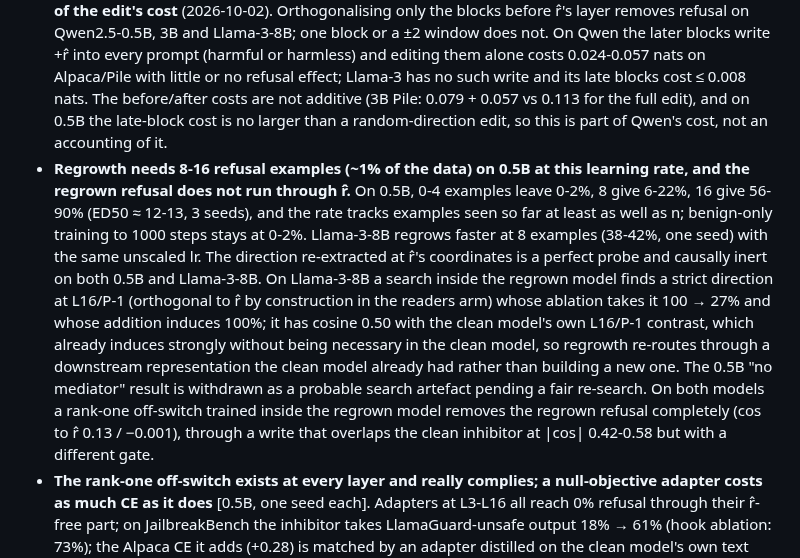
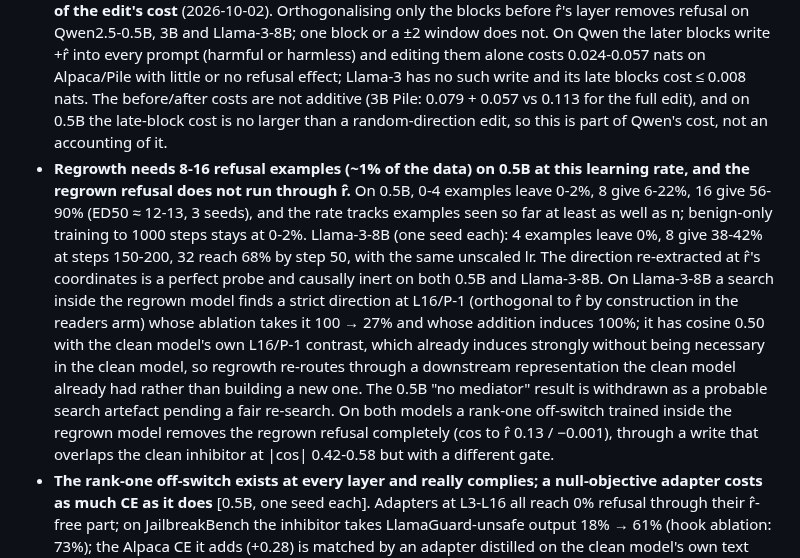
Before and after one commit to Darby79797/llm-refusal, a Markdown page: RESULTS.md, the part around one of its changes. Drawn GitHub-style.

Commit message:
Llama-3-8B regrowth at 4 examples: none

```diff
--- a/RESULTS.md
+++ b/RESULTS.md
@@ -13,7 +13,7 @@ Every evaluate number before 2026-08-11 was wrong, by up to 24pp, because genera
 - **Refusal runs through the direction, but fine-tuning finds a separate off-switch.** A rank-one adapter trained to reproduce ablation removes refusal completely through a direction mostly orthogonal to r̂ (|cos| 0.24-0.41), and every seed finds the same one. Writing along it switches refusal off, but ablating it from the model leaves refusal intact. It inhibits refusal downstream rather than carrying it.
 - **Removing it isn't durable.** After the edit, benign fine-tuning leaves refusal off, but 32 refusal examples restore 82-100% refusal within ~150 LoRA steps, even when the residual stream is held exactly orthogonal to the direction.
 - **The refusal-carrying blocks are the ones before r̂'s layer; on Qwen the blocks after it carry much of the edit's cost** (2026-10-02). Orthogonalising only the blocks before r̂'s layer removes refusal on Qwen2.5-0.5B, 3B and Llama-3-8B; one block or a ±2 window does not. On Qwen the later blocks write +r̂ into every prompt (harmful or harmless) and editing them alone costs 0.024-0.057 nats on Alpaca/Pile with little or no refusal effect; Llama-3 has no such write and its late blocks cost ≤ 0.008 nats. The before/after costs are not additive (3B Pile: 0.079 + 0.057 vs 0.113 for the full edit), and on 0.5B the late-block cost is no larger than a random-direction edit, so this is part of Qwen's cost, not an accounting of it.
-- **Regrowth needs 8-16 refusal examples (~1% of the data) on 0.5B at this learning rate, and the regrown refusal does not run through r̂.** On 0.5B, 0-4 examples leave 0-2%, 8 give 6-22%, 16 give 56-90% (ED50 ≈ 12-13, 3 seeds), and the rate tracks examples seen so far at least as well as n; benign-only training to 1000 steps stays at 0-2%. Llama-3-8B regrows faster at 8 examples (38-42%, one seed) with the same unscaled lr. The direction re-extracted at r̂'s coordinates is a perfect probe and causally inert on both 0.5B and Llama-3-8B. On Llama-3-8B a search inside the regrown model finds a strict direction at L16/P-1 (orthogonal to r̂ by construction in the readers arm) whose ablation takes it 100 → 27% and whose addition induces 100%; it has cosine 0.50 with the clean model's own L16/P-1 contrast, which already induces strongly without being necessary in the clean model, so regrowth re-routes through a downstream representation the clean model already had rather than building a new one. The 0.5B "no mediator" result is withdrawn as a probable search artefact pending a fair re-search. On both models a rank-one off-switch trained inside the regrown model removes the regrown refusal completely (cos to r̂ 0.13 / −0.001), through a write that overlaps the clean inhibitor at |cos| 0.42-0.58 but with a different gate.
+- **Regrowth needs 8-16 refusal examples (~1% of the data) on 0.5B at this learning rate, and the regrown refusal does not run through r̂.** On 0.5B, 0-4 examples leave 0-2%, 8 give 6-22%, 16 give 56-90% (ED50 ≈ 12-13, 3 seeds), and the rate tracks examples seen so far at least as well as n; benign-only training to 1000 steps stays at 0-2%. Llama-3-8B (one seed each): 4 examples leave 0%, 8 give 38-42% at steps 150-200, 32 reach 68% by step 50, with the same unscaled lr. The direction re-extracted at r̂'s coordinates is a perfect probe and causally inert on both 0.5B and Llama-3-8B. On Llama-3-8B a search inside the regrown model finds a strict direction at L16/P-1 (orthogonal to r̂ by construction in the readers arm) whose ablation takes it 100 → 27% and whose addition induces 100%; it has cosine 0.50 with the clean model's own L16/P-1 contrast, which already induces strongly without being necessary in the clean model, so regrowth re-routes through a downstream representation the clean model already had rather than building a new one. The 0.5B "no mediator" result is withdrawn as a probable search artefact pending a fair re-search. On both models a rank-one off-switch trained inside the regrown model removes the regrown refusal completely (cos to r̂ 0.13 / −0.001), through a write that overlaps the clean inhibitor at |cos| 0.42-0.58 but with a different gate.
 - **The rank-one off-switch exists at every layer and really complies; a null-objective adapter costs as much CE as it does** [0.5B, one seed each]. Adapters at L3-L16 all reach 0% refusal through their r̂-free part; on JailbreakBench the inhibitor takes LlamaGuard-unsafe output 18% → 61% (hook ablation: 73%); the Alpaca CE it adds (+0.28) is matched by an adapter distilled on the clean model's own text (+0.35), so the cost of inhibiting, if the two add, is small.
 - **r̂ is a (partly lexical) probe long before it is an intervention point, is one direction across harm categories, and on 0.5B the jailbreaks that work lower its reading at the decision position.** AUROC ≥ 0.94 from L1-L8 on every model, with the early part explained by token identity; per-category directions have cos 0.92-0.97 with r̂ (inflated by the shared harmless mean) and pooled causal transfer is complete; on 0.5B the last-token projection predicts refusal beyond request content for the templates that both refuse and comply (template-centred AUROC 0.66, content-only baselines 0.58-0.80), on 3B the evidence is one template, and hand-written templates don't jailbreak Llama-3.
 - **Ablating refusal raises sycophancy on every Qwen (about +12 to +58pp after correcting the judge), and a response-contrast direction induces sycophancy** (0.5B: hand-read endorsement 32% → 49% at strength 1.2; the detector's 83% at strength 2.0 is mostly agreement loops).
```
Also changed, not shown: other parts of RESULTS.md (+1 -1 lines).
